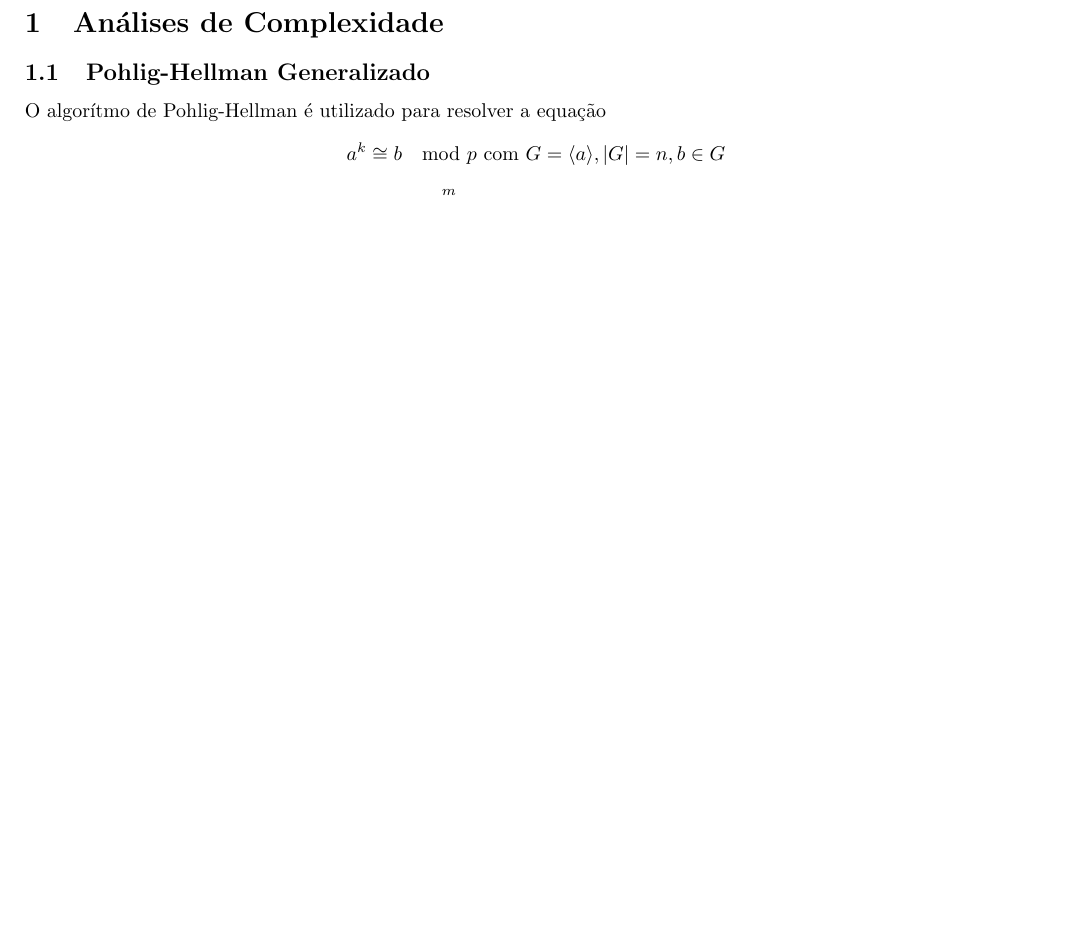
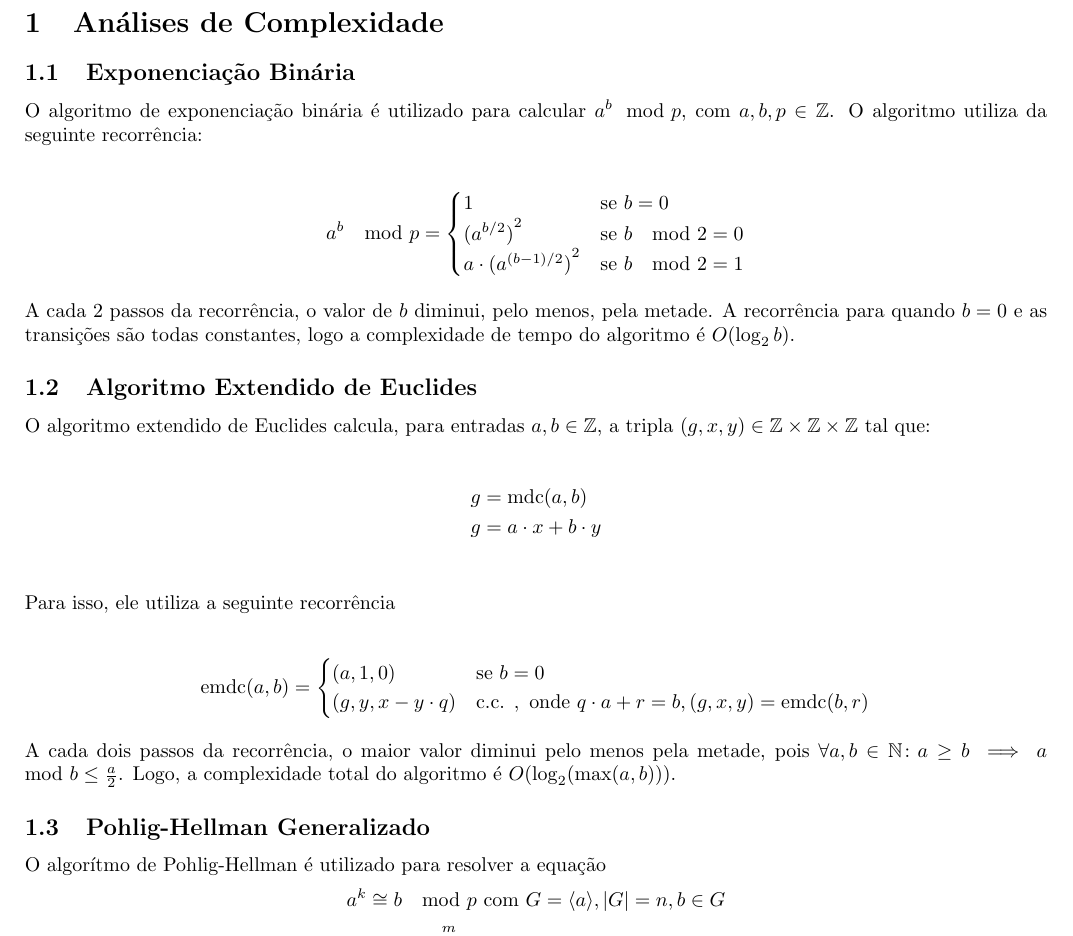
Before and after one commit to mateusvmv/tp1_algebra_a, a LaTeX document (docs.tex): part of page 1 of 2, cut so that both start at the same text, the shorter picture padded with empty space. Compiled offline with pdfLaTeX.

Commit message:
[WIP] Add Utils documentation

```diff
--- a/docs.tex
+++ b/docs.tex
@@ -39,6 +39,41 @@
 \begin{document}
 
 \section{Análises de Complexidade}
+
+\subsection{Exponenciação Binária}
+
+O algoritmo de exponenciação binária é utilizado para calcular $a^b \mod p$, com $a, b, p \in \mathbb{Z}$. O algoritmo utiliza da seguinte recorrência:
+
+\begin{align*}
+  a^b \mod p = \begin{cases}
+    1 & \text{se } b = 0 \\
+    {(a^{b/2})}^2 & \text{se } b \mod 2 = 0 \\
+    a \cdot {(a^{(b-1)/2})}^2 & \text{se } b \mod 2 = 1 \\
+\end{cases}
+\end{align*}
+
+A cada 2 passos da recorrência, o valor de $b$ diminui, pelo menos, pela metade. A recorrência para quando $b = 0$ e as transições são todas constantes, logo a complexidade de tempo do algoritmo é $O(\log_2 b)$.
+
+\subsection{Algoritmo Extendido de Euclides}
+
+O algoritmo extendido de Euclides calcula, para entradas $a, b \in \mathbb{Z}$, a tripla $(g, x, y) \in \mathbb{Z} \times \mathbb{Z} \times \mathbb{Z}$ tal que:
+
+\begin{align*}
+  g & = \text{mdc}(a, b) \\
+  g & = a \cdot x + b \cdot y \\
+\end{align*}
+
+Para isso, ele utiliza a seguinte recorrência
+
+\begin{align*}
+  \text{emdc}(a, b) = \begin{cases}
+    (a, 1, 0) & \text{se } b = 0 \\
+    (g, y, x - y \cdot q) & \text{c.c. }, \text{ onde } q \cdot a + r = b, (g, x, y) = \text{emdc}(b, r) \\
+\end{cases}
+\end{align*}
+
+A cada dois passos da recorrência, o maior valor diminui pelo menos pela metade, pois $\forall a, b \in \mathbb{N} \colon a \geq b \implies a \mod b \leq \frac{a}{2}$. Logo, a complexidade total do algoritmo é $O(\log_2(\max (a, b)))$.
+
 \subsection{Pohlig-Hellman Generalizado}
 O algorítmo de Pohlig-Hellman é utilizado para resolver a equação
 $$ a^k \cong b \mod p \text{ com } G = \langle a \rangle, |G| = n, b \in G$$
```
